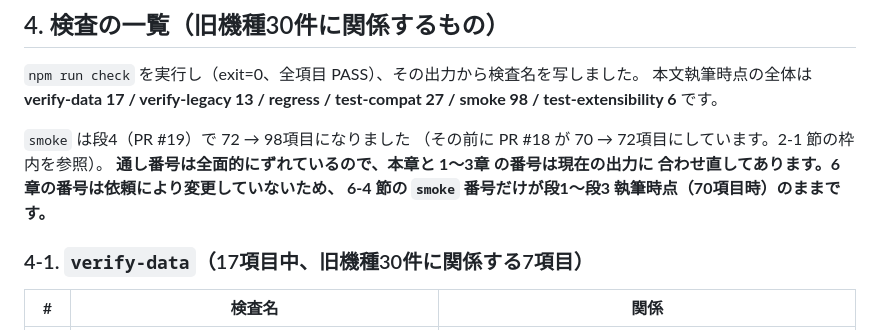
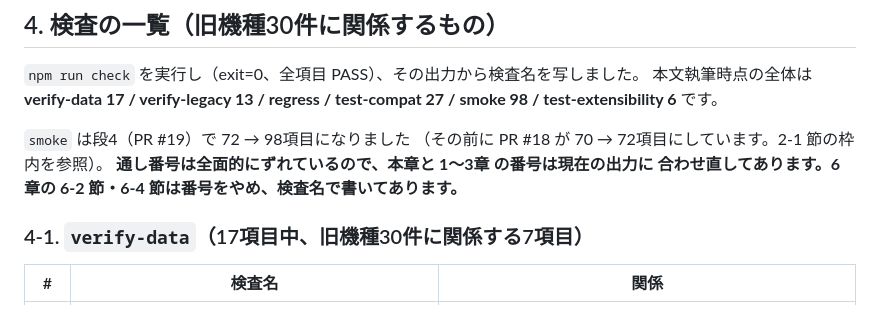
Before and after one commit to wyv2d2ms4p-cpu/magnet-compat, a Markdown page: docs/design-c-legacy-inverters.md, the part around one of its changes. Rendered like a GitHub page.

```diff
--- a/docs/design-c-legacy-inverters.md
+++ b/docs/design-c-legacy-inverters.md
@@ -1027,8 +1027,7 @@ test-compat 27 / smoke 98 / test-extensibility 6** です。
 `smoke` は段4（PR #19）で 72 → 98項目になりました
 （その前に PR #18 が 70 → 72項目にしています。2-1 節の枠内を参照）。
 **通し番号は全面的にずれているので、本章と 1〜3章 の番号は現在の出力に
-合わせ直してあります。6章の番号は依頼により変更していないため、
-6-4 節の `smoke` 番号だけが段1〜段3 執筆時点（70項目時）のままです。**
+合わせ直してあります。6章の 6-2 節・6-4 節は番号をやめ、検査名で書いてあります。**
 
 ### 4-1. `verify-data`（17項目中、旧機種30件に関係する7項目）
 
```
Also changed, not shown: other parts of docs/design-c-legacy-inverters.md (+11 -9 lines).
